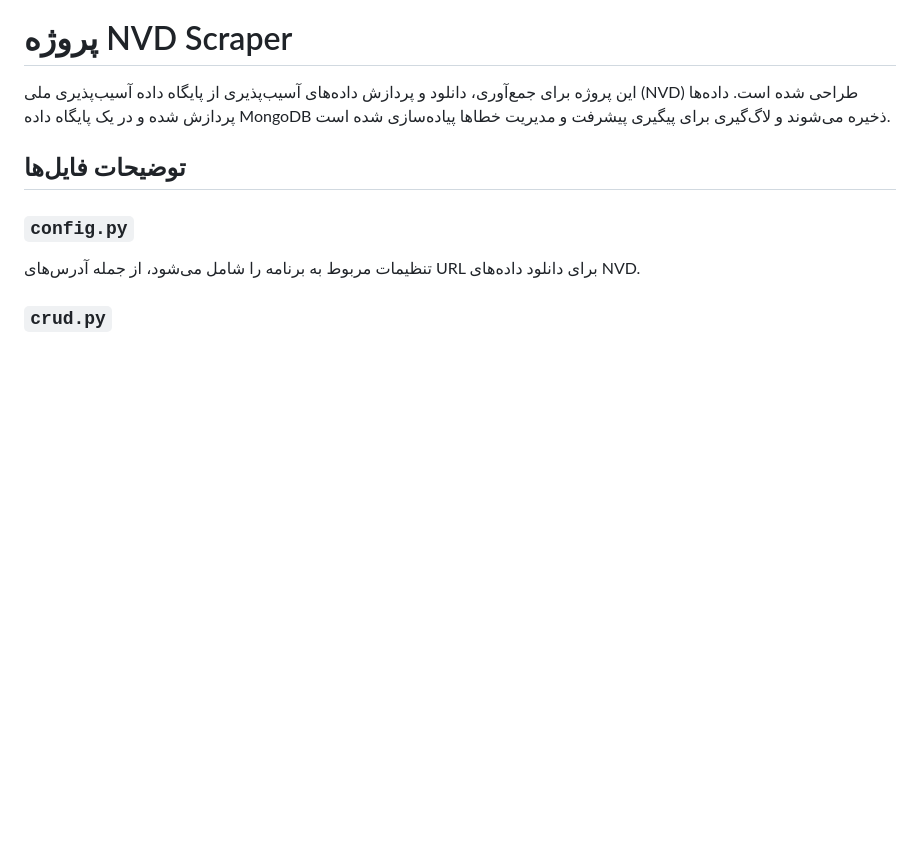
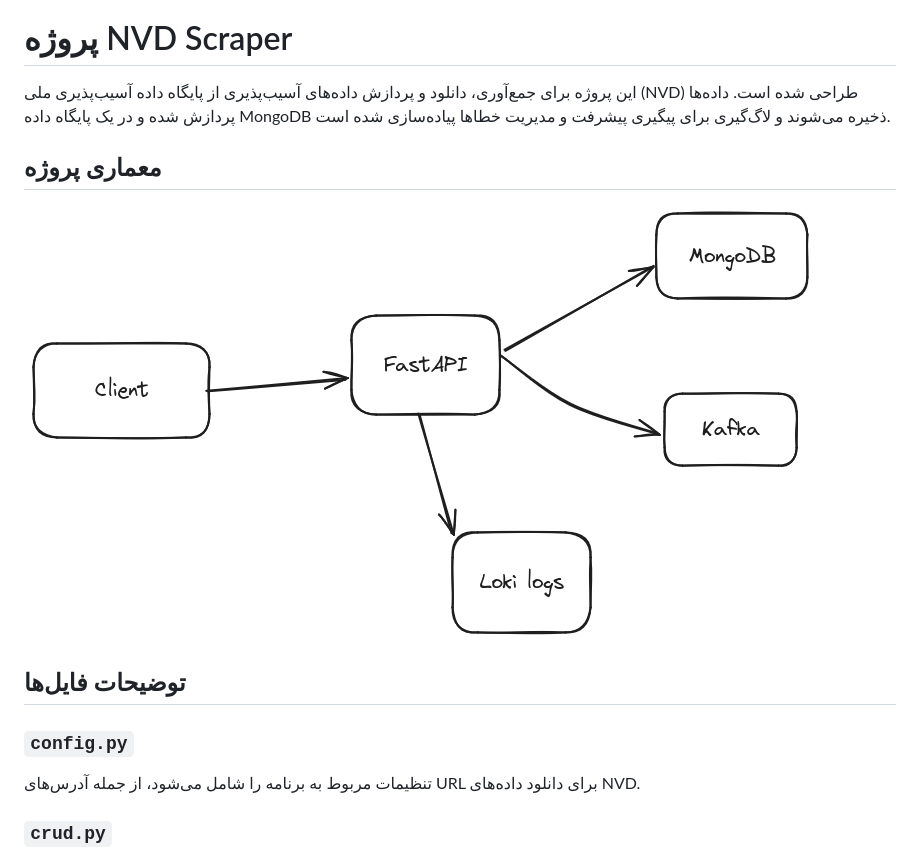
Before and after one commit to a-sohrabi/nvd, a Markdown page: README.md, the part around the change. GitHub-like rendering; pictures changed too: static/images/img.png (added); blank space fills up the shorter version.

Commit message:
refact: add the architecture image

```diff
--- a/README.md
+++ b/README.md
@@ -4,8 +4,9 @@
 
 این پروژه برای جمع‌آوری، دانلود و پردازش داده‌های آسیب‌پذیری از پایگاه داده آسیب‌پذیری ملی (NVD) طراحی شده است. داده‌ها پردازش شده و در یک پایگاه داده MongoDB ذخیره می‌شوند و لاگ‌گیری برای پیگیری پیشرفت و مدیریت خطاها پیاده‌سازی شده است.
 
+## معماری پروژه
 
-
+![Flow image](static/images/img.png)
 
 ## توضیحات فایل‌ها
 
```
